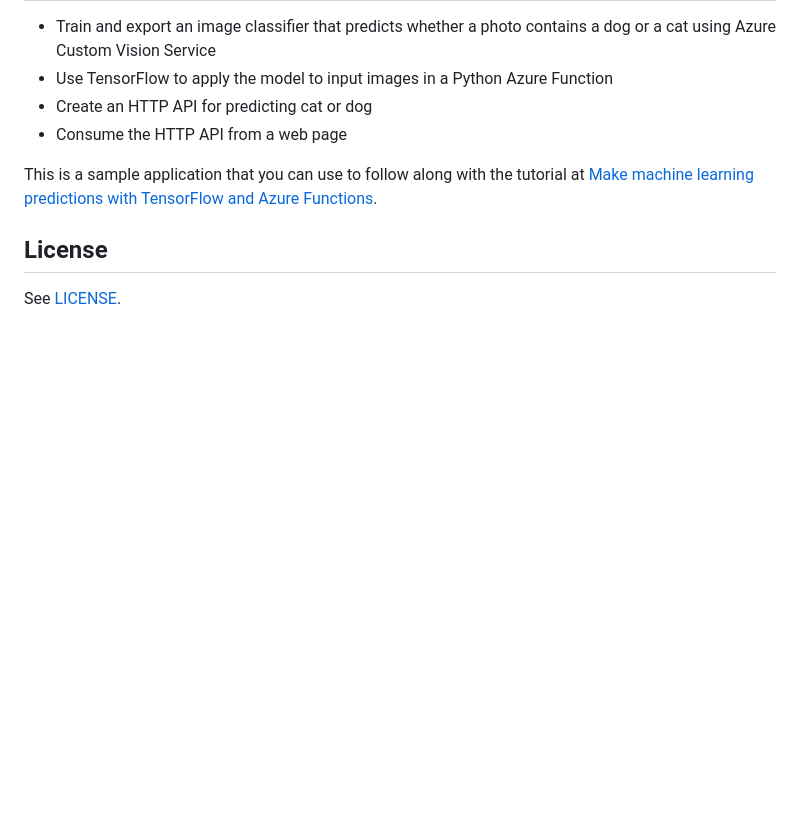
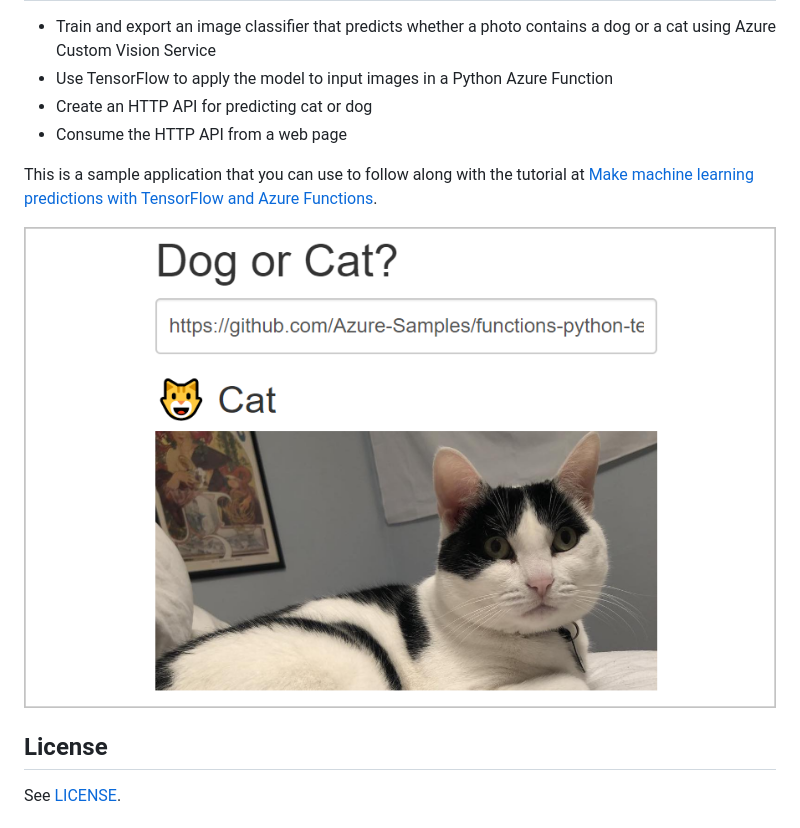
Before and after one commit to Azure-Samples/functions-python-tensorflow-tutorial, a Markdown page: README.md, the part around the change. Rendered like a GitHub page; pictures changed too: resources/assets/screenshot.png (added); blank space fills up the shorter version.

Commit message:
Add screenshot

```diff
--- a/README.md
+++ b/README.md
@@ -8,6 +8,8 @@
 This is a sample application that you can use to follow along with the tutorial at
 [Make machine learning predictions with TensorFlow and Azure Functions](https://docs.microsoft.com/azure/azure-functions/functions-machine-learning-tensorflow?WT.mc_id=functionspython-github-antchu).
 
+![Screenshot](resources/assets/screenshot.png)
+
 ## License
 
 See [LICENSE](LICENSE).
```
